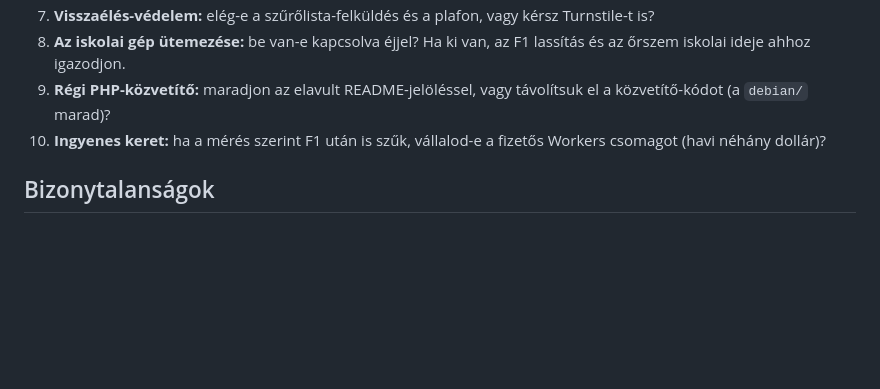
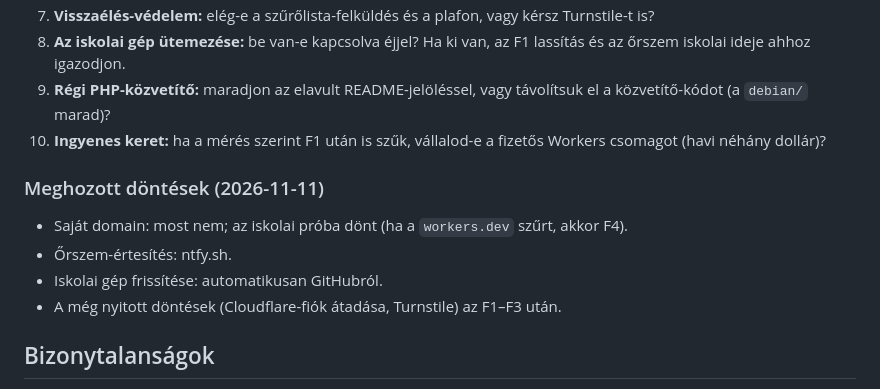
Before and after one commit to Botirocky/kozgaz-fm, a Markdown page: docs/tervek/zenekeres-vegleges.md, the part around the change. Drawn GitHub-style; blank space fills up the shorter version.

Commit message:
Terv: meghozott döntések rögzítése
Co-Authored-By: Claude Opus 5.5 <noreply@anthropic.com>

```diff
--- a/docs/tervek/zenekeres-vegleges.md
+++ b/docs/tervek/zenekeres-vegleges.md
@@ -166,6 +166,13 @@ F0 → F1 → F2 → F3 egy kiadási sorozatban (kb. 13 óra). Ezután döntés
 9. **Régi PHP-közvetítő:** maradjon az elavult README-jelöléssel, vagy távolítsuk el a közvetítő-kódot (a `debian/` marad)?
 10. **Ingyenes keret:** ha a mérés szerint F1 után is szűk, vállalod-e a fizetős Workers csomagot (havi néhány dollár)?
 
+### Meghozott döntések (2026-11-11)
+
+- Saját domain: most nem; az iskolai próba dönt (ha a `workers.dev` szűrt, akkor F4).
+- Őrszem-értesítés: ntfy.sh.
+- Iskolai gép frissítése: automatikusan GitHubról.
+- A még nyitott döntések (Cloudflare-fiók átadása, Turnstile) az F1–F3 után.
+
 ## Bizonytalanságok
 
 - A `workers.dev` tiltása nem tesztelhető otthonról, csak az iskolai gépen.
```
